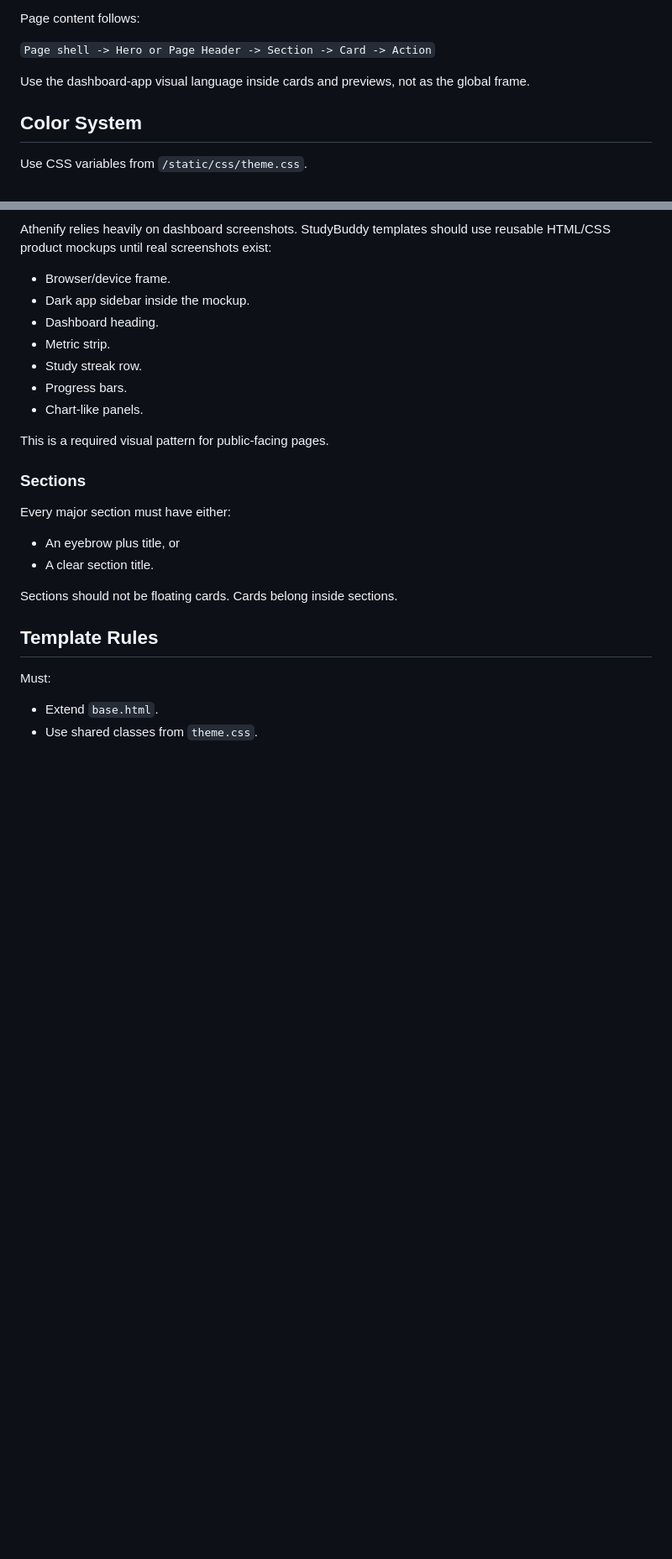
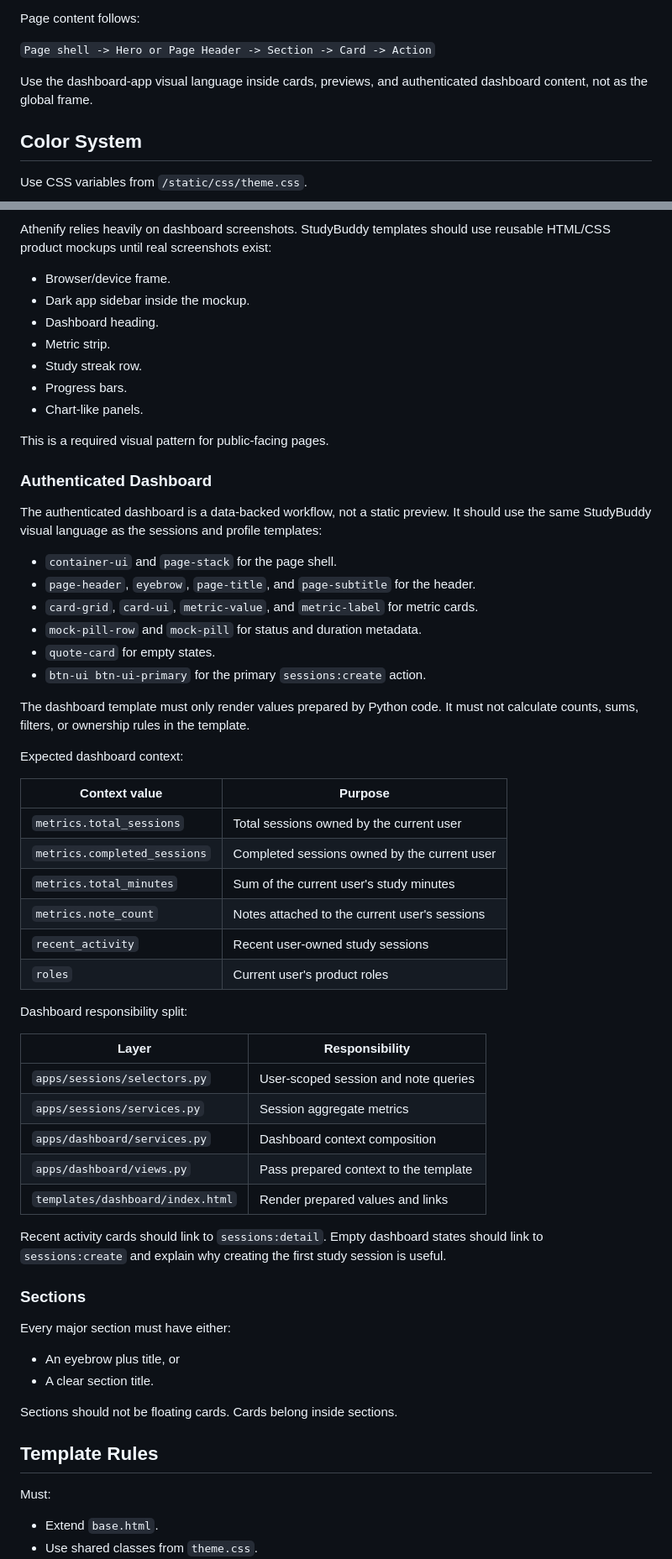
Before and after one commit to AAdewunmi/StudyBuddy-Study-Planner-Project, a Markdown page: docs/design-system.md, 2 parts joined by grey strips. Shown at 84% size. Rendered like a GitHub page; blank space fills up the shorter version.

Commit message:
feat(dashboard): enhance design system documentation with authenticated dashboard details and context responsibilities

```diff
--- a/docs/design-system.md
+++ b/docs/design-system.md
@@ -31,7 +36,8 @@ Page content follows:
 
 `Page shell -> Hero or Page Header -> Section -> Card -> Action`
 
-Use the dashboard-app visual language inside cards and previews, not as the global frame.
+Use the dashboard-app visual language inside cards, previews, and authenticated
+dashboard content, not as the global frame.
 
 ## Color System
 
@@ -132,6 +138,47 @@ Athenify relies heavily on dashboard screenshots. StudyBuddy templates should us
 
 This is a required visual pattern for public-facing pages.
 
+### Authenticated Dashboard
+
+The authenticated dashboard is a data-backed workflow, not a static preview.
+It should use the same StudyBuddy visual language as the sessions and profile
+templates:
+
+- `container-ui` and `page-stack` for the page shell.
+- `page-header`, `eyebrow`, `page-title`, and `page-subtitle` for the header.
+- `card-grid`, `card-ui`, `metric-value`, and `metric-label` for metric cards.
+- `mock-pill-row` and `mock-pill` for status and duration metadata.
+- `quote-card` for empty states.
+- `btn-ui btn-ui-primary` for the primary `sessions:create` action.
+
+The dashboard template must only render values prepared by Python code. It must
+not calculate counts, sums, filters, or ownership rules in the template.
+
+Expected dashboard context:
+
+| Context value | Purpose |
+| --- | --- |
+| `metrics.total_sessions` | Total sessions owned by the current user |
+| `metrics.completed_sessions` | Completed sessions owned by the current user |
+| `metrics.total_minutes` | Sum of the current user's study minutes |
+| `metrics.note_count` | Notes attached to the current user's sessions |
+| `recent_activity` | Recent user-owned study sessions |
+| `roles` | Current user's product roles |
+
+Dashboard responsibility split:
+
+| Layer | Responsibility |
+| --- | --- |
+| `apps/sessions/selectors.py` | User-scoped session and note queries |
+| `apps/sessions/services.py` | Session aggregate metrics |
+| `apps/dashboard/services.py` | Dashboard context composition |
+| `apps/dashboard/views.py` | Pass prepared context to the template |
+| `templates/dashboard/index.html` | Render prepared values and links |
+
+Recent activity cards should link to `sessions:detail`. Empty dashboard states
+should link to `sessions:create` and explain why creating the first study
+session is useful.
+
 ### Sections
 
 Every major section must have either:
```
Also changed, not shown: other parts of docs/design-system.md (+9 -2 lines).
